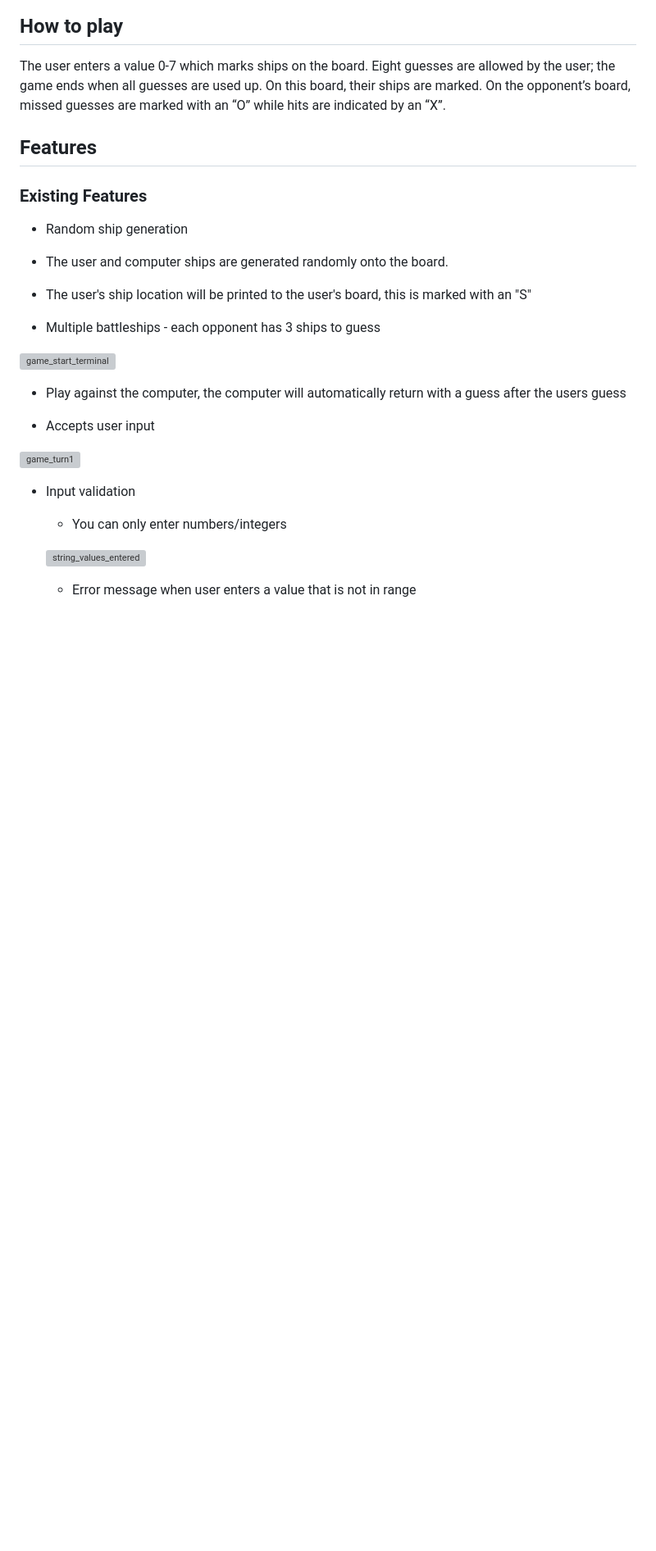
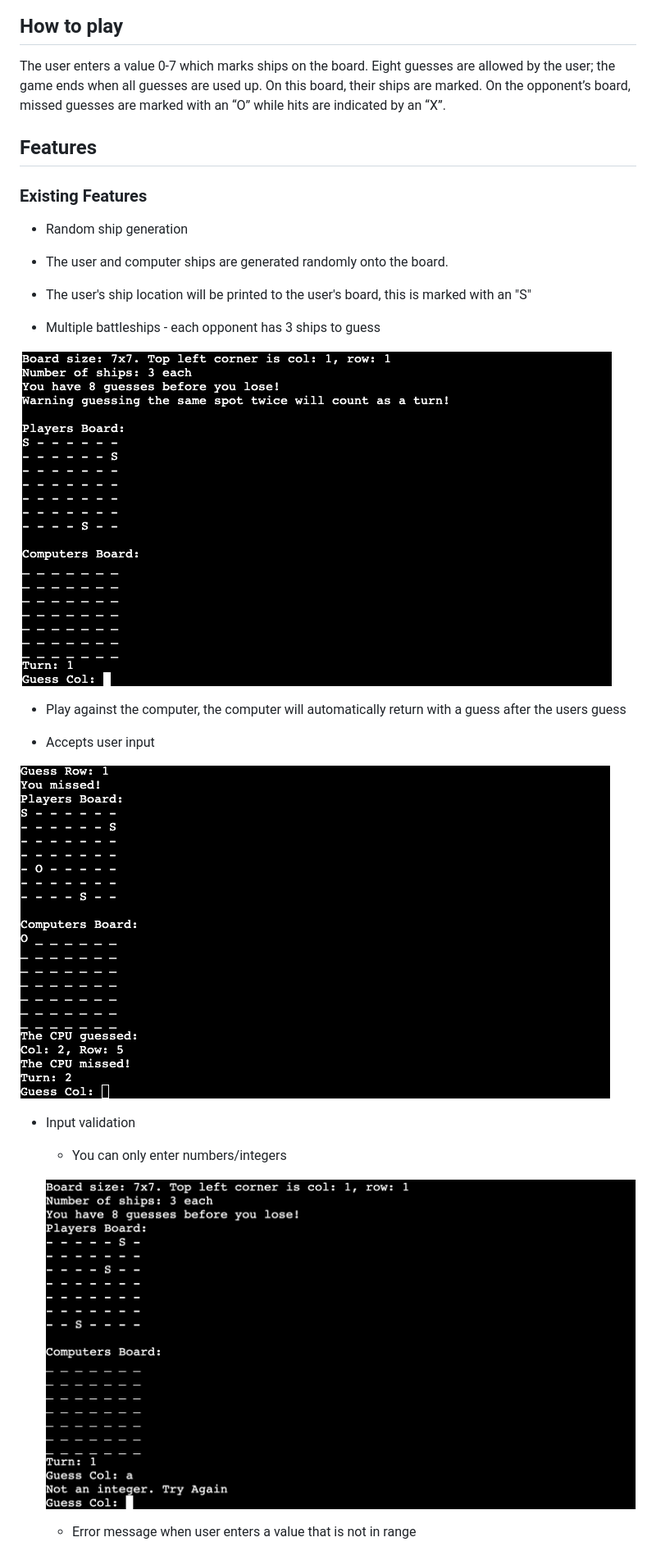
Before and after one commit to AkshayJay29/battleships1, a Markdown page: README.md, the part around one of its changes. Shown at 82% size. GitHub-like rendering; blank space fills up the shorter version; grey boxes are pictures that could not be loaded.

```diff
--- a/README.md
+++ b/README.md
@@ -109,21 +109,13 @@ The user enters a value 0-7 which marks ships on the board. Eight guesses are al
 
  - Multiple battleships - each opponent has 3 ships to guess
 
-
-
-![game_start_terminal](documentation_assets/images/game_start_terminal.png)
-
-
+![game_start_terminal](README.file/game_start_terminal.png)
 
 - Play against the computer, the computer will automatically return with a guess after the users guess
 
 - Accepts user input
 
-
-
-
-
-![game_turn1](documentation_assets/images/game_turn1.png)
+![game_turn1](README.file/game_turn1.png)
 
 
 
@@ -131,7 +123,7 @@ The user enters a value 0-7 which marks ships on the board. Eight guesses are al
 
     - You can only enter numbers/integers
 
-    ![string_values_entered](documentation_assets/images/input_validation_string.png)
+    ![string_values_entered](README.file/input_validation_string.png)
 
     - Error message when user enters a value that is not in range
 
```
Also changed, not shown: other parts of README.md (+12 -12 lines).
